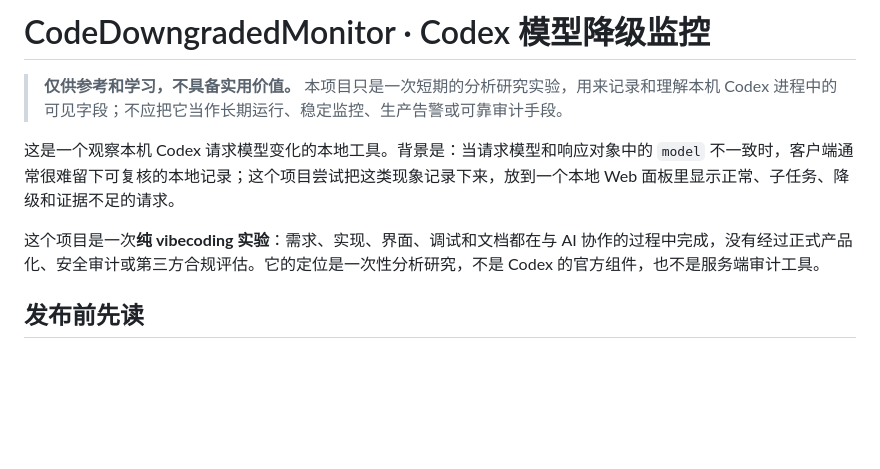
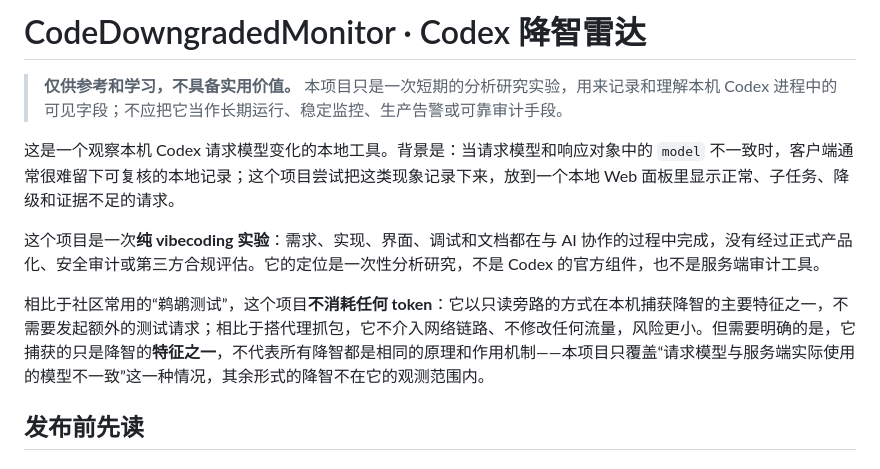
Before and after one commit to mmdnaihuangbao/CodexDowngradedMonitor, a Markdown page: README.md, the part around the change. Rendered like a GitHub page; blank space fills up the shorter version.

Commit message:
docs: README 补充与鹈鹕测试/代理方式的对比及捕获范围说明

```diff
--- a/README.md
+++ b/README.md
@@ -1,10 +1,13 @@
-# CodeDowngradedMonitor · Codex 模型降级监控
+# CodeDowngradedMonitor · Codex 降智雷达
 
 > **仅供参考和学习，不具备实用价值。** 本项目只是一次短期的分析研究实验，用来记录和理解本机 Codex 进程中的可见字段；不应把它当作长期运行、稳定监控、生产告警或可靠审计手段。
 
 这是一个观察本机 Codex 请求模型变化的本地工具。背景是：当请求模型和响应对象中的 `model` 不一致时，客户端通常很难留下可复核的本地记录；这个项目尝试把这类现象记录下来，放到一个本地 Web 面板里显示正常、子任务、降级和证据不足的请求。
 
 这个项目是一次**纯 vibecoding 实验**：需求、实现、界面、调试和文档都在与 AI 协作的过程中完成，没有经过正式产品化、安全审计或第三方合规评估。它的定位是一次性分析研究，不是 Codex 的官方组件，也不是服务端审计工具。
+
+相比于社区常用的“鹈鹕测试”，这个项目**不消耗任何 token**：它以只读旁路的方式在本机捕获降智的主要特征之一，不需要发起额外的测试请求；相比于搭代理抓包，它不介入网络链路、不修改任何流量，风险更小。但需要明确的是，它捕获的只是降智的**特征之一**，不代表所有降智都是相同的原理和作用机制——本项目只覆盖“请求模型与服务端实际使用的模型不一致”这一种情况，其余形式的降智不在它的观测范围内。
+
 
 ## 发布前先读
 
```
